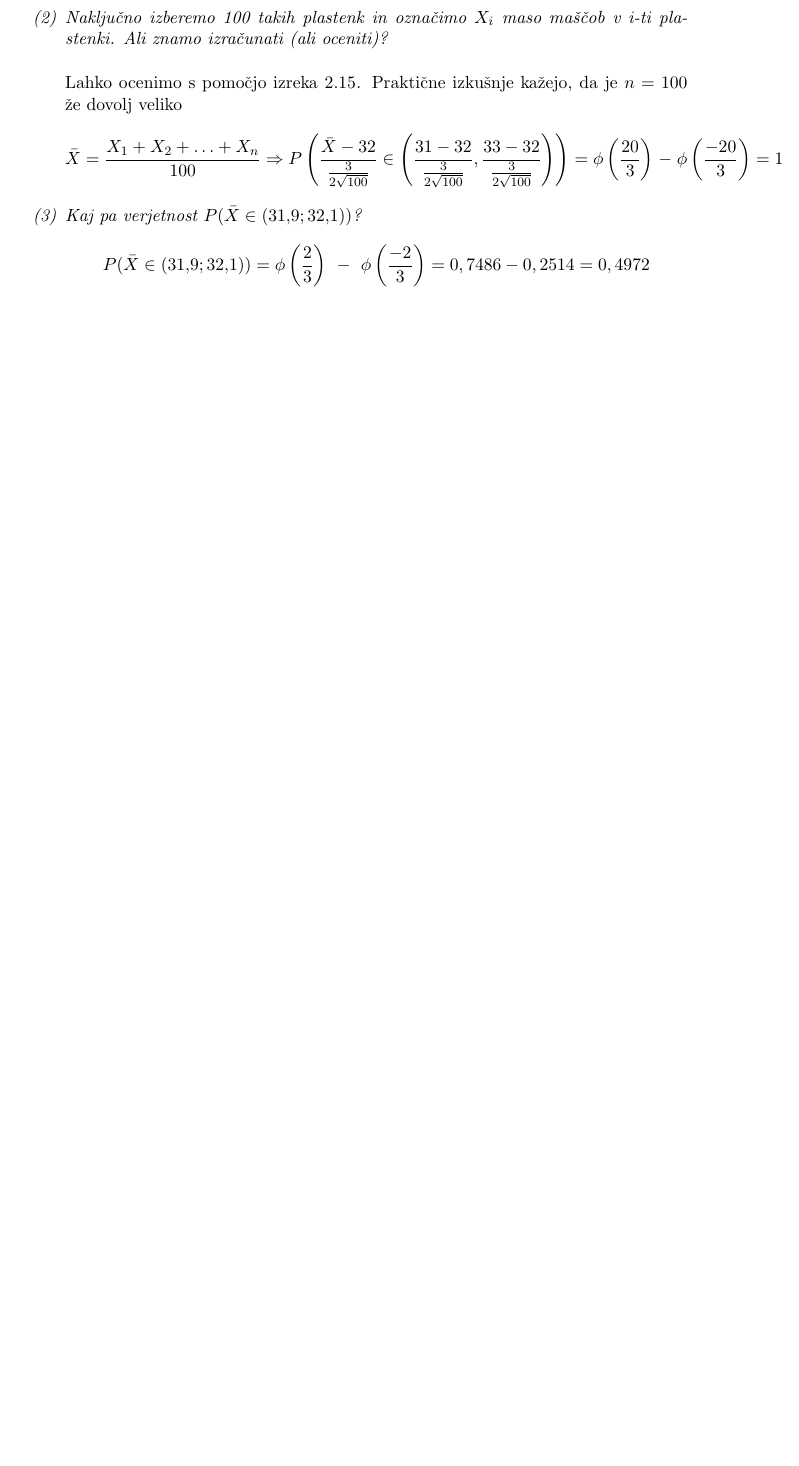
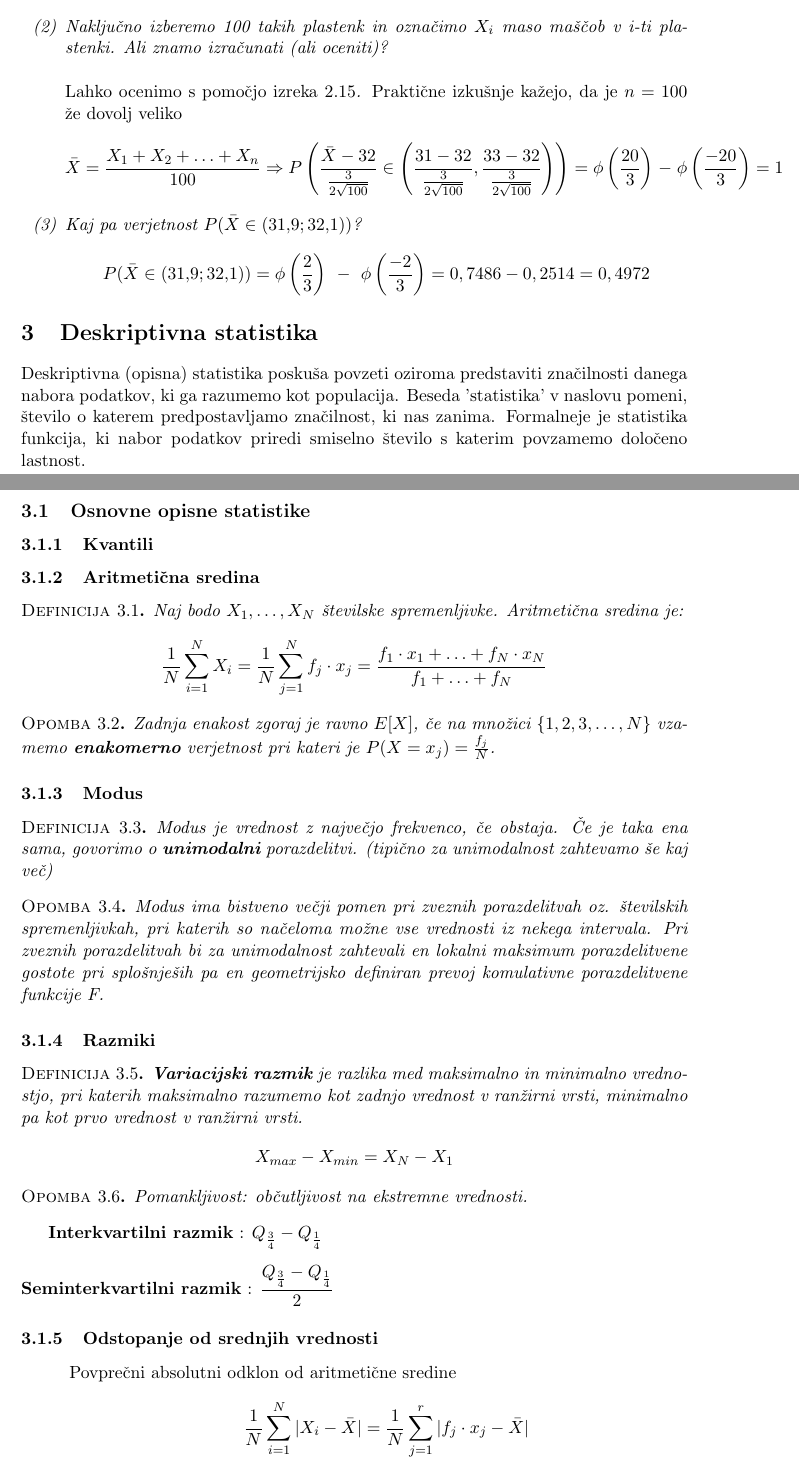
Before and after one commit to VavdiG14/Statistika, a LaTeX document (Statistika.tex): part of page 5 of 5 before the commit and two parts of pages 5 and 6 of 7 after it, the two joined at a grey line, cut so that both start at the same text, the shorter picture padded with empty space. Compiled offline with pdfLaTeX.

Commit message:
Predavanja 13.3. 2017  Nepregledano.

```diff
--- a/Statistika.tex
+++ b/Statistika.tex
@@ -217,3 +217,37 @@
 		$$ P(\bar{X} \in (31{,}9 ; 32{,}1)) = \phi\left(\frac{2}{3}\right) \ - \ \phi \left(\frac{-2}{3}\right) = 0,7486 - 0,2514 = 0,4972$$
 	\end{enumerate}
 \end{Zgled}
+\section{Deskriptivna statistika}
+	Deskriptivna (opisna) statistika poskuša povzeti oziroma predstaviti značilnosti danega nabora podatkov, ki ga razumemo kot populacija. Beseda 'statistika' v naslovu pomeni, število o katerem predpostavljamo značilnost, ki nas zanima. Formalneje je statistika funkcija, ki nabor podatkov priredi smiselno število s katerim povzamemo določeno lastnost.
+\subsection{Osnovne opisne statistike}
+\subsubsection{Kvantili}
+\subsubsection{Aritmetična sredina}
+\begin{Definicija}
+	Naj bodo $X_1, \ldots ,X_N$ številske spremenljivke. Aritmetična sredina je:
+	$$\frac{1}{N}\sum_{i = 1}^{N}X_i = \frac{1}{N}\sum_{j = 1}^{N}{f_j \cdot x_j} = \frac{f_1 \cdot x_1 + \ldots + f_N\cdot x_N}{f_1 + \ldots + f_N}$$
+\end{Definicija}
+\begin{Opomba}
+	Zadnja enakost zgoraj je ravno $E[X]$, če na množici $\{1,2,3,\ldots, N \}$ vzamemo \textbf{enakomerno} verjetnost pri kateri je $P(X = x_j) = \frac{f_j}{N}$.
+\end{Opomba}
+\subsubsection{Modus}
+\begin{Definicija}
+	Modus je vrednost z največjo frekvenco, če obstaja. Če je taka ena sama, govorimo o \textbf{unimodalni} porazdelitvi. (tipično za unimodalnost zahtevamo še kaj več)
+\end{Definicija}
+\begin{Opomba}
+	Modus ima bistveno večji pomen pri zveznih porazdelitvah oz. številskih spremenljivkah, pri katerih so načeloma možne vse vrednosti iz nekega intervala. Pri zveznih porazdelitvah bi za unimodalnost zahtevali en lokalni maksimum porazdelitvene gostote pri splošnješih pa en geometrijsko definiran prevoj komulativne porazdelitvene funkcije F.
+\end{Opomba}
+\subsubsection{Razmiki}
+\begin{Definicija}
+	\textbf{Variacijski razmik} je razlika med maksimalno in minimalno vrednostjo, pri katerih maksimalno razumemo kot zadnjo vrednost v ranžirni vrsti, minimalno pa kot prvo vrednost v ranžirni vrsti.
+	$$ X_{max} - X_{min} = X_N - X_1$$
+\end{Definicija}
+\begin{Opomba}
+	Pomankljivost: občutljivost na ekstremne vrednosti.
+\end{Opomba}
+	\textbf{Interkvartilni razmik} : $Q_{\frac{3}{4}} - Q_{\frac{1}{4}}$
+	\\
+	\\
+	\textbf{Seminterkvartilni razmik} : $\cfrac{Q_{\frac{3}{4}} - Q_{\frac{1}{4}}}{2}$
+\subsubsection{Odstopanje od srednjih vrednosti}
+\subsubitem{Povprečni absolutni odklon od aritmetične sredine}
+	$$\frac{1}{N}\sum_{i = 1}^{N}{|X_i - \bar{X}|} = \frac{1}{N}\sum_{j = 1}^{r}{|f_j \cdot x_j - \bar{X}|}$$
```
Also changed, not shown: Statistika.pdf, Statistika.tex (30 more changed lines).
